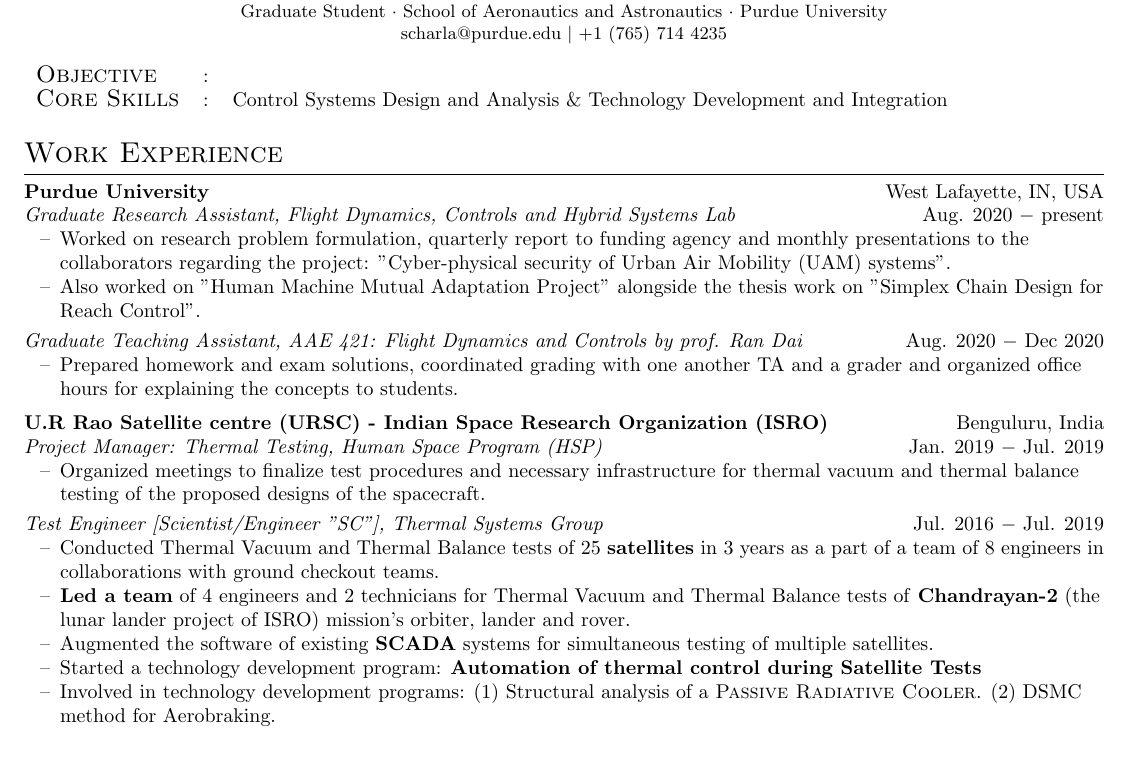
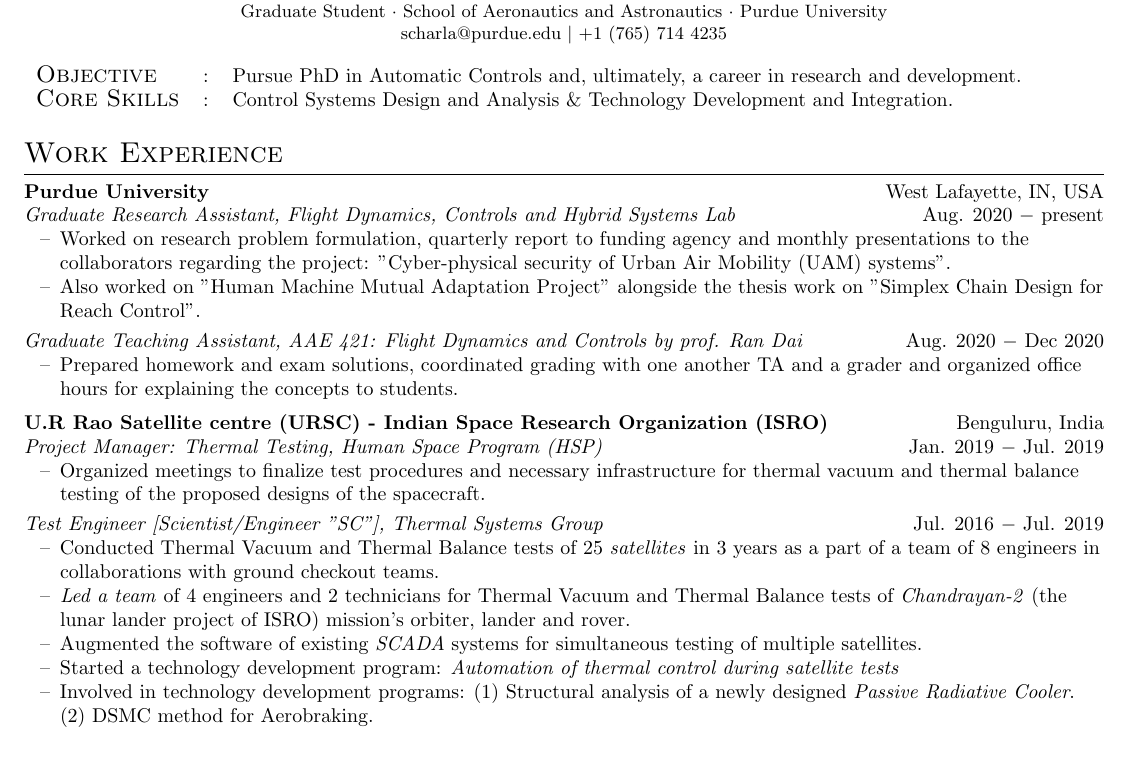
Before and after one commit to SeshaCharla/cv, a LaTeX CV (SeshaSai_cv.tex): part of the page, cut so that both start at the same text. Compiled offline with pdfLaTeX.

Commit message:
The one submitted to Lund Univeristy

```diff
--- a/SeshaSai_cv.tex
+++ b/SeshaSai_cv.tex
@@ -41,8 +39,8 @@
 
 
 \begin{tabular}{l c l}
-	{\large{\textsc{Objective}}}&:& \\
-	{\large{\textsc{Core Skills}}}&:& Control Systems Design and Analysis \& Technology Development and Integration %and Project Management\\
+	{\large{\textsc{Objective}}}&:&Pursue PhD in Automatic Controls and, ultimately, a career in research and development.\\
+	{\large{\textsc{Core Skills}}}&:& Control Systems Design and Analysis \& Technology Development and Integration. %and Project Management\\
 \end{tabular}
 
 %%%%%%%%%%%%%%%%%%%%%%%%%%%%%%%%%%%%%%%%%%%%%%%%%%%%%%%%%%%%%%%
@@ -73,11 +71,11 @@
 \vspace{3pt}
 \textit{Test Engineer [Scientist/Engineer "SC"], Thermal Systems Group} \hfill Jul. 2016 $-$ Jul. 2019
 \begin{itemize}[noitemsep,nolistsep,leftmargin=0.25in,label={--}]
-    \item Conducted Thermal Vacuum and Thermal Balance tests of $25$ \textbf{satellites} in 3 years as a part of a team of 8 engineers in collaborations with ground checkout teams.
-	\item \textbf{Led a team} of 4 engineers and 2 technicians for Thermal Vacuum and Thermal Balance tests of \textbf{Chandrayan-2} (the lunar lander project of ISRO) mission's orbiter, lander and rover.
-    \item Augmented the software of existing \textbf{SCADA} systems for simultaneous testing of multiple satellites.
-	\item Started a technology development program: \textbf{Automation of thermal control during Satellite Tests}
-	\item Involved in technology development programs: $(1)$ Structural analysis of a \textsc{Passive Radiative Cooler}. $(2)$ DSMC method for Aerobraking.
+    \item Conducted Thermal Vacuum and Thermal Balance tests of $25$ \textit{satellites} in 3 years as a part of a team of 8 engineers in collaborations with ground checkout teams.
+	\item \textit{Led a team} of 4 engineers and 2 technicians for Thermal Vacuum and Thermal Balance tests of \textit{Chandrayan-2} (the lunar lander project of ISRO) mission's orbiter, lander and rover.
+    \item Augmented the software of existing \textit{SCADA} systems for simultaneous testing of multiple satellites.
+	\item Started a technology development program: \textit{Automation of thermal control during satellite tests}
+	\item Involved in technology development programs: $(1)$ Structural analysis of a newly designed \textit{Passive Radiative Cooler}. $(2)$ DSMC method for Aerobraking.
 \end{itemize}
 
 
```
Also changed, not shown: SeshaSai_cv.tex (4 more changed lines).
